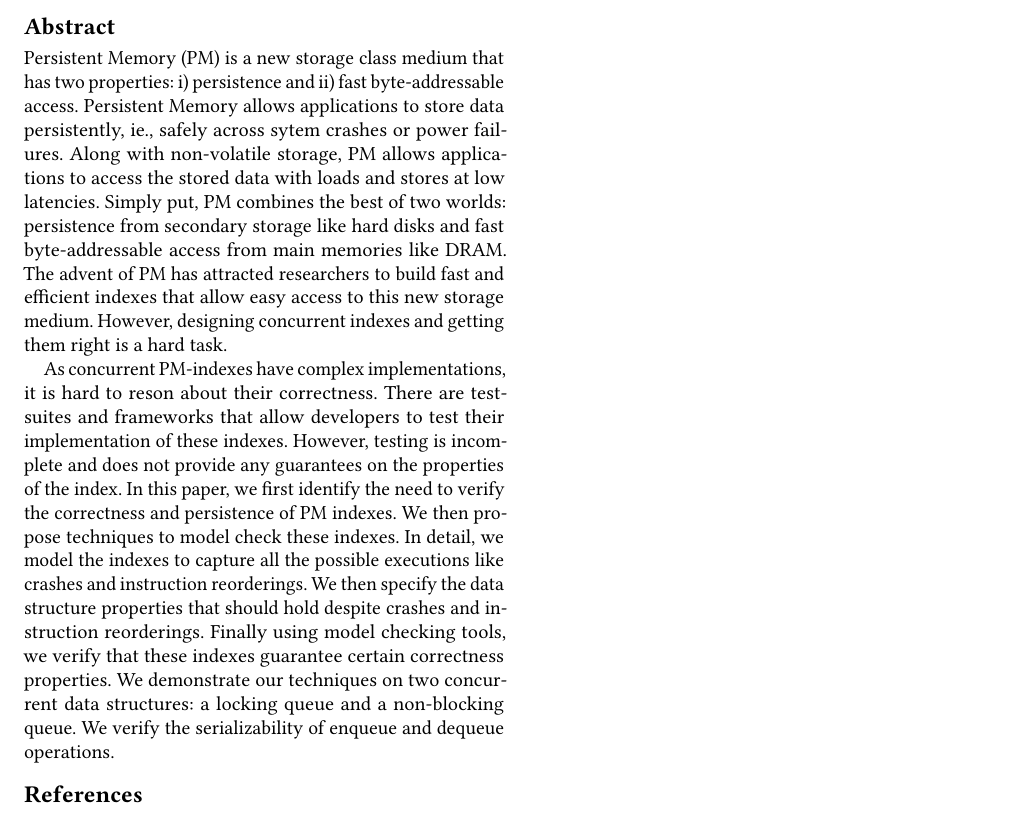
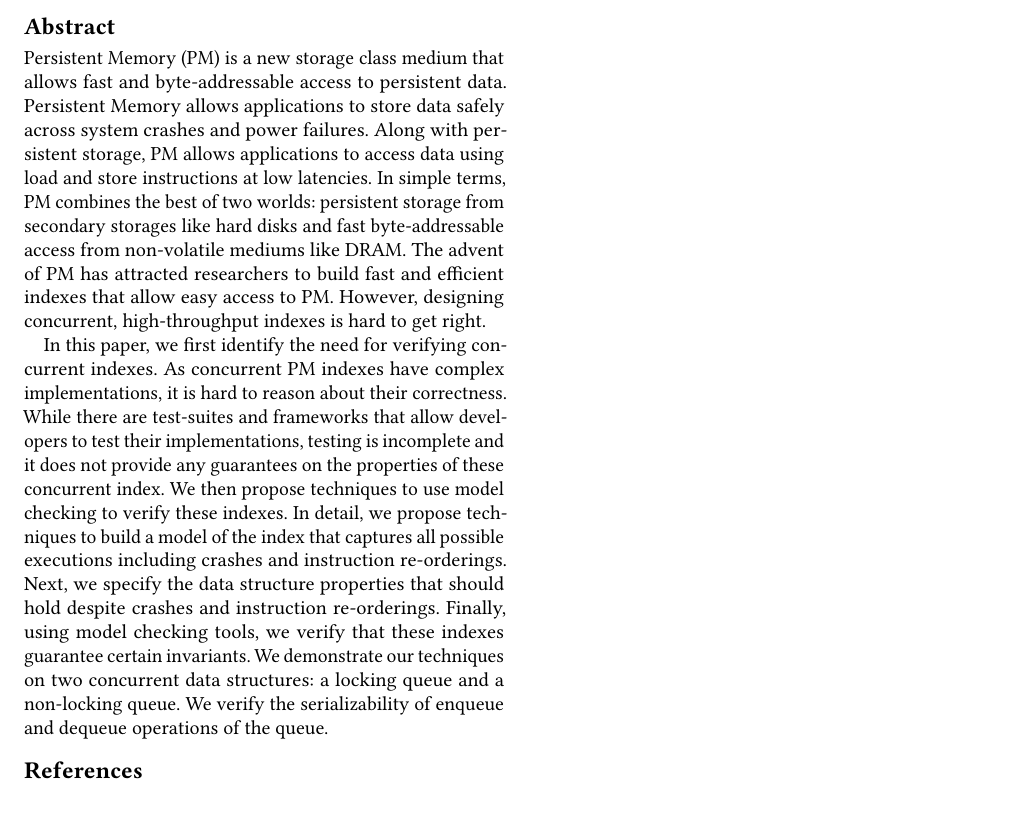
Before and after one commit to SoujanyaPonnapalli/ASE-396-CourseProject, a LaTeX paper (proposal/main.tex, which reads proposal/abstract.tex): part of the page, cut so that both start at the same text. Compiled offline with pdfLaTeX.

Commit message:
:wrench: Fixing abstract

```diff
--- a/proposal/abstract.tex
+++ b/proposal/abstract.tex
@@ -1,26 +1,20 @@
 \begin{abstract}
 
-  Persistent Memory (PM) is a new storage class medium that has two properties:
-  i) persistence and ii) fast byte-addressable access. Persistent Memory allows
-  applications to store data persistently, ie., safely across sytem crashes or
-  power failures. Along with non-volatile storage, PM allows applications to
-  access the stored data with loads and stores at low latencies. Simply put, PM
-  combines the best of two worlds: persistence from secondary storage like hard
-  disks and fast byte-addressable access from main memories like DRAM.
-  The advent of PM has attracted researchers to build fast and efficient indexes
-  that allow easy access to this new storage medium. However, designing
-  concurrent indexes and getting them right is a hard task.
+  Persistent Memory (PM) is a new storage class medium that allows fast
+  and byte-addressable access to persistent data. Persistent Memory allows
+  applications to store data safely across system crashes and power failures.
+  Along with persistent storage, PM allows applications to access data using
+  load and store instructions at low latencies. In simple terms, PM combines
+  the best of two worlds: persistent storage from secondary storages like hard
+  disks and fast byte-addressable access from non-volatile mediums like DRAM.
+  The advent of PM has attracted researchers to build fast and efficient
+  indexes that allow easy access to PM. However, designing concurrent,
+  high-throughput indexes is hard to get right.
 
-  As concurrent PM-indexes have complex implementations, it is hard to reson
-  about their correctness. There are test-suites and frameworks that allow
-  developers to test their implementation of these indexes. However, testing is
-  incomplete and does not provide any guarantees on the properties of the index.
-  In this paper, we first identify the need to verify the correctness and
-  persistence of  PM indexes. We then propose techniques to model check these
-  indexes. In detail, we model the indexes to capture all the possible
-  executions like crashes and instruction reorderings. We then specify the data
-  structure properties that should hold despite crashes and instruction
-  reorderings. Finally using model checking tools, we verify that these indexes
-  guarantee certain correctness properties. We demonstrate our techniques on two
-  concurrent data structures: a locking queue and a non-blocking queue. We
-  verify the serializability of enqueue and dequeue operations.
+  In this paper, we first identify the need for verifying concurrent indexes.
+  As concurrent PM indexes have complex implementations, it is hard to reason
+  about their correctness. While there are test-suites and frameworks that
+  allow developers to test their implementations, testing is incomplete and it
+  does not provide any guarantees on the properties of these concurrent index.
+  We then propose techniques to use model checking to verify these indexes. In
+  detail, we propose techniques to build a model of the index that captures all
@@ -27,2 +24,5 @@
+  these indexes guarantee certain invariants. We demonstrate our techniques on
+  two concurrent data structures: a locking queue and a non-locking queue. We
+  verify the serializability of enqueue and dequeue operations of the queue.
 
 \end{abstract}
```
Also changed, not shown: proposal/abstract.tex (3 more changed lines).
